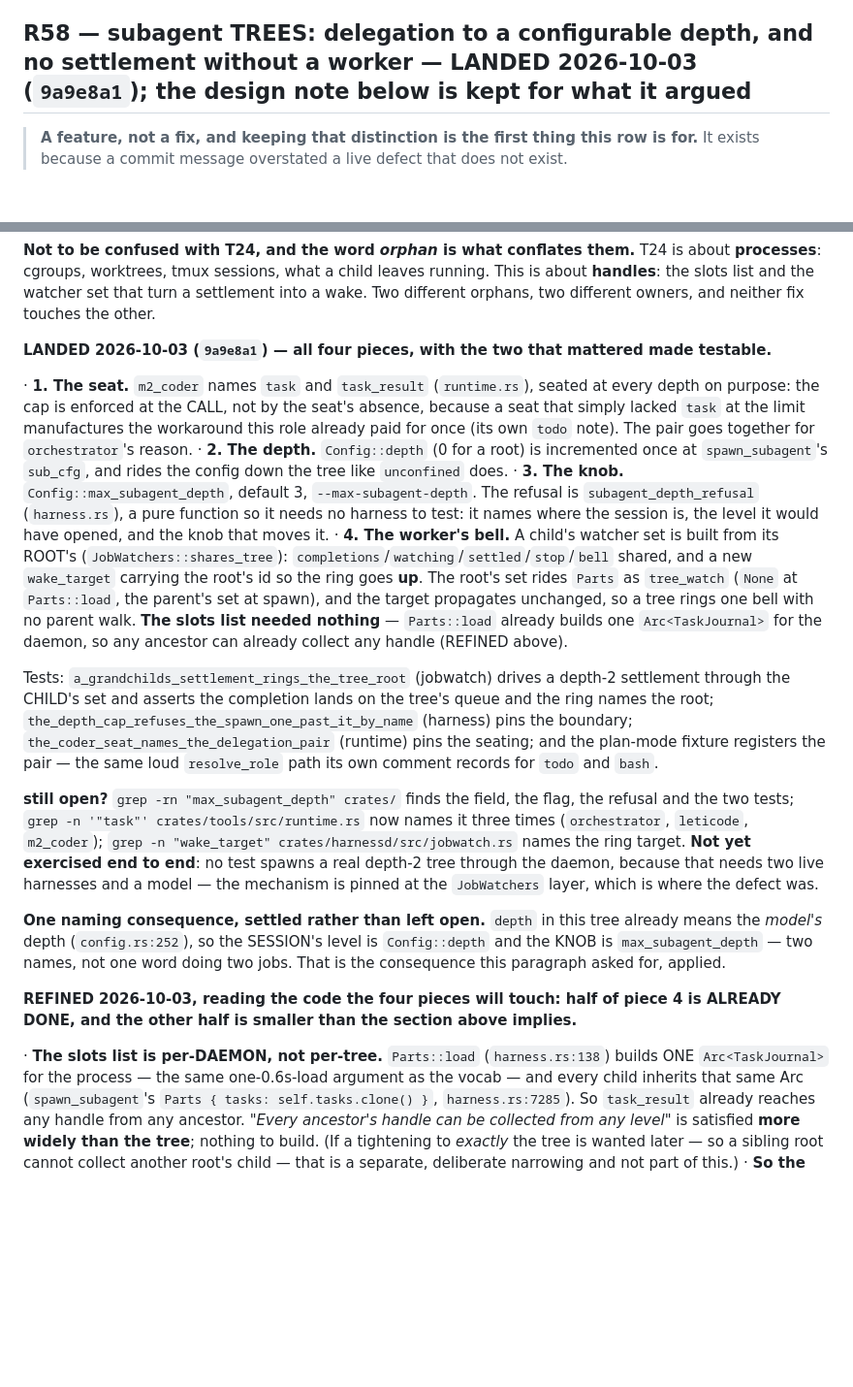
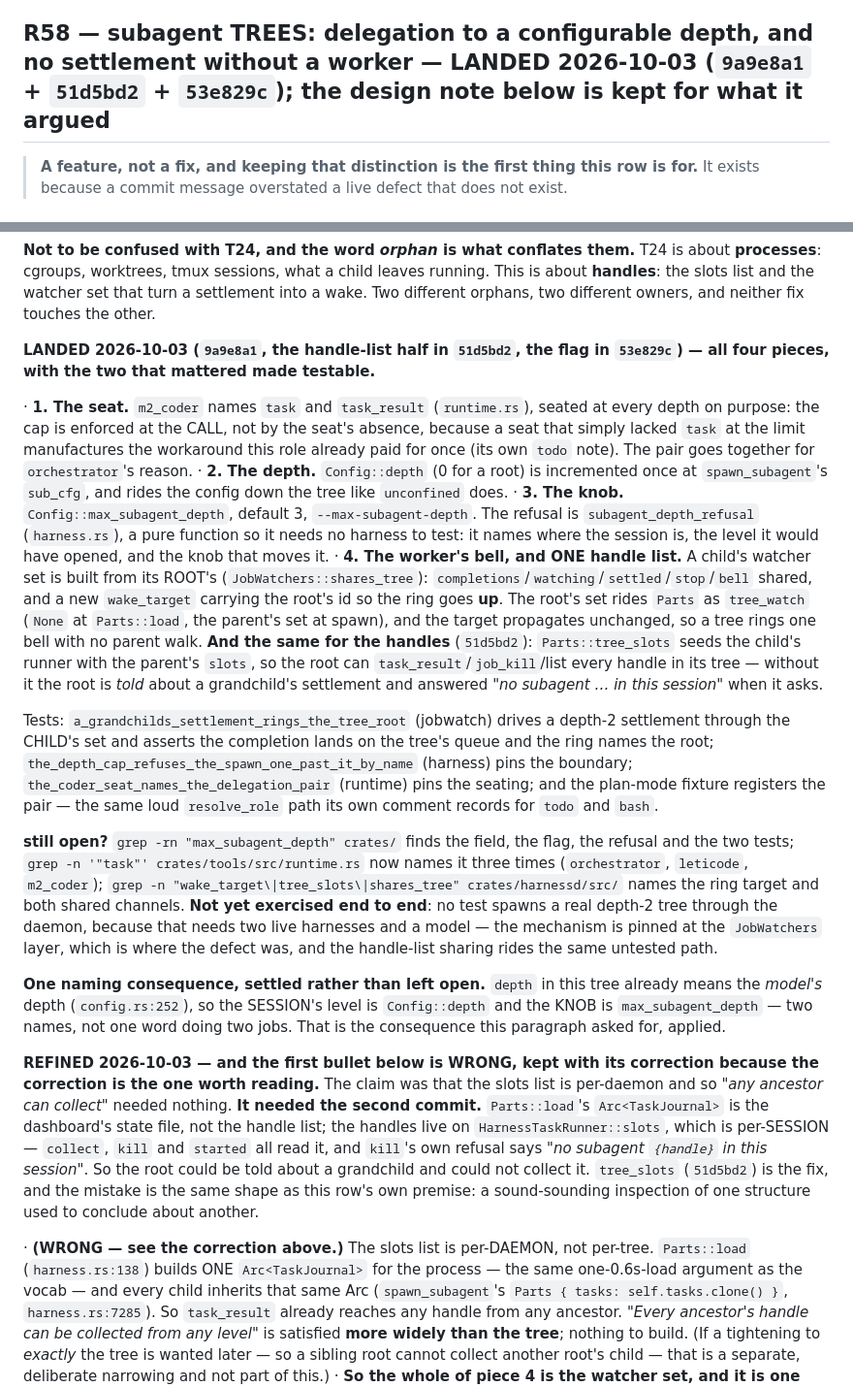
Before and after one commit to deadtrickster/letibot, a Markdown page: TODO.md, 2 parts joined by grey strips. Shown at 97% size. GitHub-like rendering; blank space fills up the shorter version.

Commit message:
todo: R58 — the handle list, and a REFINED bullet marked wrong
The REFINED note claimed the slots list was per-daemon so *"any ancestor can
collect"* needed nothing. It needed `51d5bd2`: `Parts::load`'s TaskJournal is
the dashboard's state file, and the handles live on the runner's per-session
`slots`. The bullet is kept with its correction rather than deleted, because
the mistake is this row's own premise in miniature — an inspection of one
structure used to conclude about another.

```diff
--- a/TODO.md
+++ b/TODO.md
@@ -378,7 +378,7 @@ is therefore those few lines, and the reading in the bullet above is still the e
 reading rather than measurement, stated here rather than left to look stronger than it is. A `Harness`
 fixture is the thing to build if even that is to be asserted.
 
-## R58 — subagent TREES: delegation to a configurable depth, and no settlement without a worker — **LANDED 2026-10-03 (`9a9e8a1`); the design note below is kept for what it argued**
+## R58 — subagent TREES: delegation to a configurable depth, and no settlement without a worker — **LANDED 2026-10-03 (`9a9e8a1` + `51d5bd2` + `53e829c`); the design note below is kept for what it argued**
 
 > **A feature, not a fix, and keeping that distinction is the first thing this row is for.** It exists
 > because a commit message overstated a live defect that does not exist.
@@ -498,7 +498,8 @@ re-checked at each level.
 **handles**: the slots list and the watcher set that turn a settlement into a wake. Two different
 orphans, two different owners, and neither fix touches the other.
 
-**LANDED 2026-10-03 (`9a9e8a1`) — all four pieces, with the two that mattered made testable.**
+**LANDED 2026-10-03 (`9a9e8a1`, the handle-list half in `51d5bd2`, the flag in `53e829c`) — all four
+pieces, with the two that mattered made testable.**
 
   · **1. The seat.** `m2_coder` names `task` and `task_result` (`runtime.rs`), seated at every
     depth on purpose: the cap is enforced at the CALL, not by the seat's absence, because a seat
@@ -509,13 +510,14 @@ orphans, two different owners, and neither fix touches the other.
   · **3. The knob.** `Config::max_subagent_depth`, default 3, `--max-subagent-depth`. The refusal
     is `subagent_depth_refusal` (`harness.rs`), a pure function so it needs no harness to test:
     it names where the session is, the level it would have opened, and the knob that moves it.
-  · **4. The worker's bell.** A child's watcher set is built from its ROOT's
+  · **4. The worker's bell, and ONE handle list.** A child's watcher set is built from its ROOT's
     (`JobWatchers::shares_tree`): `completions`/`watching`/`settled`/`stop`/`bell` shared, and a
     new `wake_target` carrying the root's id so the ring goes **up**. The root's set rides `Parts`
-    as `tree_watch` (`None` at `Parts::load`, the parent's set at spawn), and the target
-    propagates unchanged, so a tree rings one bell with no parent walk. **The slots list needed
-    nothing** — `Parts::load` already builds one `Arc<TaskJournal>` for the daemon, so any
-    ancestor can already collect any handle (REFINED above).
+    as `tree_watch` (`None` at `Parts::load`, the parent's set at spawn), and the target propagates
+    unchanged, so a tree rings one bell with no parent walk. **And the same for the handles**
+    (`51d5bd2`): `Parts::tree_slots` seeds the child's runner with the parent's `slots`, so the root
+    can `task_result`/`job_kill`/list every handle in its tree — without it the root is *told* about
+    a grandchild's settlement and answered *"no subagent … in this session"* when it asks.
 
 Tests: `a_grandchilds_settlement_rings_the_tree_root` (jobwatch) drives a depth-2 settlement
 through the CHILD's set and asserts the completion lands on the tree's queue and the ring names the
@@ -526,20 +528,28 @@ registers the pair — the same loud `resolve_role` path its own comment records
 
 **still open?** `grep -rn "max_subagent_depth" crates/` finds the field, the flag, the refusal and
 the two tests; `grep -n '"task"' crates/tools/src/runtime.rs` now names it three times
-(`orchestrator`, `leticode`, `m2_coder`); `grep -n "wake_target" crates/harnessd/src/jobwatch.rs`
-names the ring target. **Not yet exercised end to end**: no test spawns a real depth-2 tree through
-the daemon, because that needs two live harnesses and a model — the mechanism is pinned at the
-`JobWatchers` layer, which is where the defect was.
+(`orchestrator`, `leticode`, `m2_coder`); `grep -n "wake_target\|tree_slots\|shares_tree"
+crates/harnessd/src/` names the ring target and both shared channels. **Not yet exercised end to end**:
+no test spawns a real depth-2 tree through the daemon, because that needs two live harnesses and a
+model — the mechanism is pinned at the `JobWatchers` layer, which is where the defect was, and the
+handle-list sharing rides the same untested path.
 
 **One naming consequence, settled rather than left open.** `depth` in this tree already means the
 *model's* depth (`config.rs:252`), so the SESSION's level is `Config::depth` and the KNOB is
 `max_subagent_depth` — two names, not one word doing two jobs. That is the consequence this
 paragraph asked for, applied.
 
-**REFINED 2026-10-03, reading the code the four pieces will touch: half of piece 4 is ALREADY DONE, and
-the other half is smaller than the section above implies.**
-
-  · **The slots list is per-DAEMON, not per-tree.** `Parts::load` (`harness.rs:138`) builds ONE
+**REFINED 2026-10-03 — and the first bullet below is WRONG, kept with its correction because the
+correction is the one worth reading.** The claim was that the slots list is per-daemon and so
+*"any ancestor can collect"* needed nothing. **It needed the second commit.** `Parts::load`'s
+`Arc<TaskJournal>` is the dashboard's state file, not the handle list; the handles live on
+`HarnessTaskRunner::slots`, which is per-SESSION — `collect`, `kill` and `started` all read it, and
+`kill`'s own refusal says *"no subagent `{handle}` in this session"*. So the root could be told about a
+grandchild and could not collect it. `tree_slots` (`51d5bd2`) is the fix, and the mistake is the same
+shape as this row's own premise: a sound-sounding inspection of one structure used to conclude about
+another.
+
+  · **(WRONG — see the correction above.)** The slots list is per-DAEMON, not per-tree. `Parts::load` (`harness.rs:138`) builds ONE
     `Arc<TaskJournal>` for the process — the same one-0.6s-load argument as the vocab — and every child
     inherits that same Arc (`spawn_subagent`'s `Parts { tasks: self.tasks.clone() }`, `harness.rs:7285`).
     So `task_result` already reaches any handle from any ancestor. *"Every ancestor's handle can be
```
